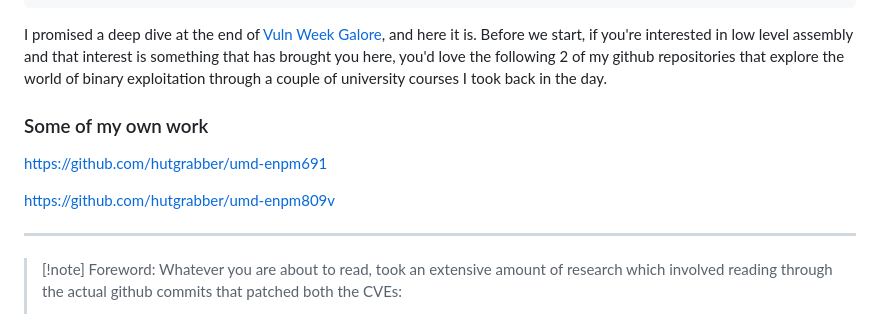
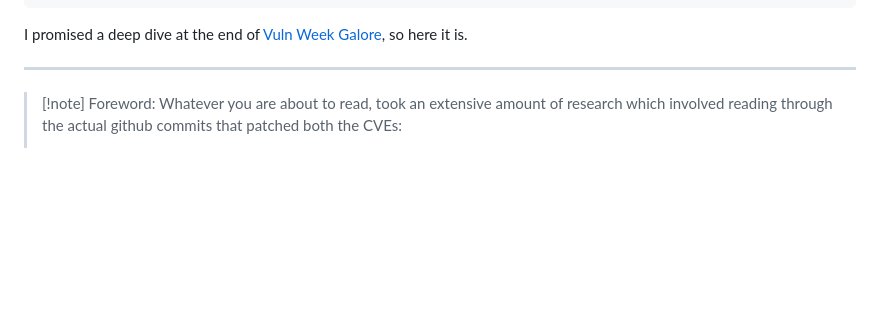
Before and after one commit to hutgrabber/hutlab.dev, a Markdown page: src/posts/php2shell-hell.md, the part around the change. Drawn GitHub-style; blank space fills up the shorter version.

Commit message:
vuln-week push 5

```diff
--- a/src/posts/php2shell-hell.md
+++ b/src/posts/php2shell-hell.md
@@ -10,13 +10,8 @@ description: What a temporal memory bug actually is, why php2shell is one, and w
 templateEngineOverride: md
 feature_image: /images/2026-10-25-php2shell-hell/php2shell-hell-cover.webp
 ---
-I promised a deep dive at the end of [Vuln Week Galore](/vuln-week-galore/), and here it is. Before we start, if you're interested in low level assembly and that interest is something that has brought you here, you'd love the following 2 of my github repositories that explore the world of binary exploitation through a couple of university courses I took back in the day.
+I promised a deep dive at the end of [Vuln Week Galore](/vuln-week-galore/), so here it is.
 
-### Some of my own work
-
-https://github.com/hutgrabber/umd-enpm691
-
-https://github.com/hutgrabber/umd-enpm809v
 
 ---
 
```
